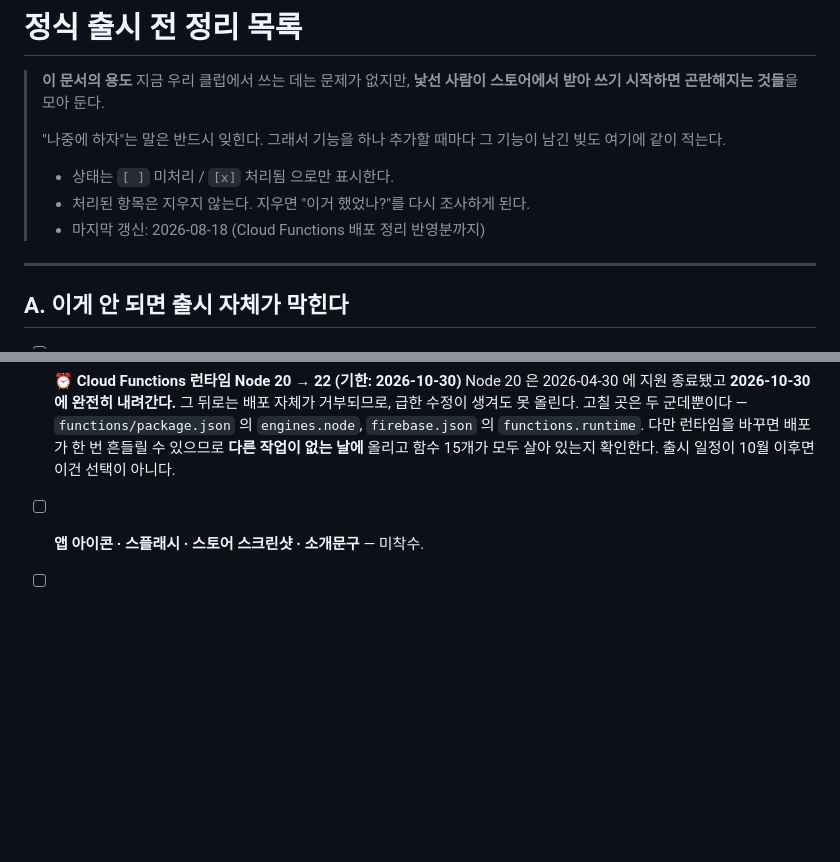
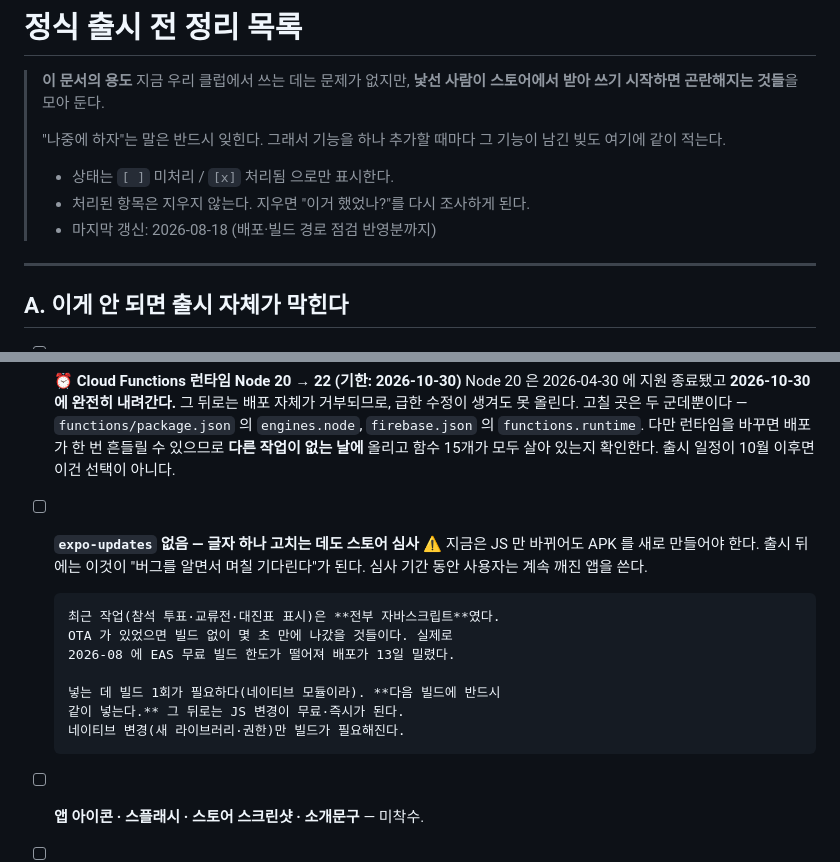
Before and after one commit to denishwang31-pixel/claude, a Markdown page: tennis-match/PRE-LAUNCH.md, 2 parts joined by grey strips. GitHub-like rendering; blank space fills up the shorter version.

Commit message:
출시 전 목록에 OTA 부재 추가
EAS 무료 빌드 한도가 떨어져 배포가 13일 밀렸다. 그런데 최근 작업은
전부 자바스크립트였다 — 참석 투표도, 교류전도, 대진표 표시도 네이티브
모듈을 새로 쓰지 않는다. expo-updates 만 있었으면 빌드 없이 나갔을
것들이다.

지금은 불편으로 끝나지만 출시 뒤에는 성격이 달라진다. 버그를 알면서
스토어 심사를 기다리는 동안 사용자는 계속 깨진 앱을 쓴다.

넣는 데 빌드 1회가 필요하므로(네이티브 모듈이라) 다음 빌드에 같이
넣는 것으로 잡았다. 그 뒤로는 JS 변경이 무료·즉시가 된다.

```diff
--- a/tennis-match/PRE-LAUNCH.md
+++ b/tennis-match/PRE-LAUNCH.md
@@ -9,7 +9,7 @@
 >
 > - 상태는 `[ ]` 미처리 / `[x]` 처리됨 으로만 표시한다.
 > - 처리된 항목은 지우지 않는다. 지우면 "이거 했었나?"를 다시 조사하게 된다.
-> - 마지막 갱신: 2026-08-18 (Cloud Functions 배포 정리 반영분까지)
+> - 마지막 갱신: 2026-08-18 (배포·빌드 경로 점검 반영분까지)
 
 ---
 
@@ -40,6 +40,19 @@
       `firebase.json` 의 `functions.runtime`. 다만 런타임을 바꾸면 배포가
       한 번 흔들릴 수 있으므로 **다른 작업이 없는 날에** 올리고 함수 15개가
       모두 살아 있는지 확인한다. 출시 일정이 10월 이후면 이건 선택이 아니다.
+
+- [ ] **`expo-updates` 없음 — 글자 하나 고치는 데도 스토어 심사** ⚠️
+      지금은 JS 만 바뀌어도 APK 를 새로 만들어야 한다. 출시 뒤에는 이것이
+      "버그를 알면서 며칠 기다린다"가 된다. 심사 기간 동안 사용자는 계속
+      깨진 앱을 쓴다.
+
+      최근 작업(참석 투표·교류전·대진표 표시)은 **전부 자바스크립트**였다.
+      OTA 가 있었으면 빌드 없이 몇 초 만에 나갔을 것들이다. 실제로
+      2026-08 에 EAS 무료 빌드 한도가 떨어져 배포가 13일 밀렸다.
+
+      넣는 데 빌드 1회가 필요하다(네이티브 모듈이라). **다음 빌드에 반드시
+      같이 넣는다.** 그 뒤로는 JS 변경이 무료·즉시가 된다.
+      네이티브 변경(새 라이브러리·권한)만 빌드가 필요해진다.
 
 - [ ] **앱 아이콘 · 스플래시 · 스토어 스크린샷 · 소개문구** — 미착수.
 
```
